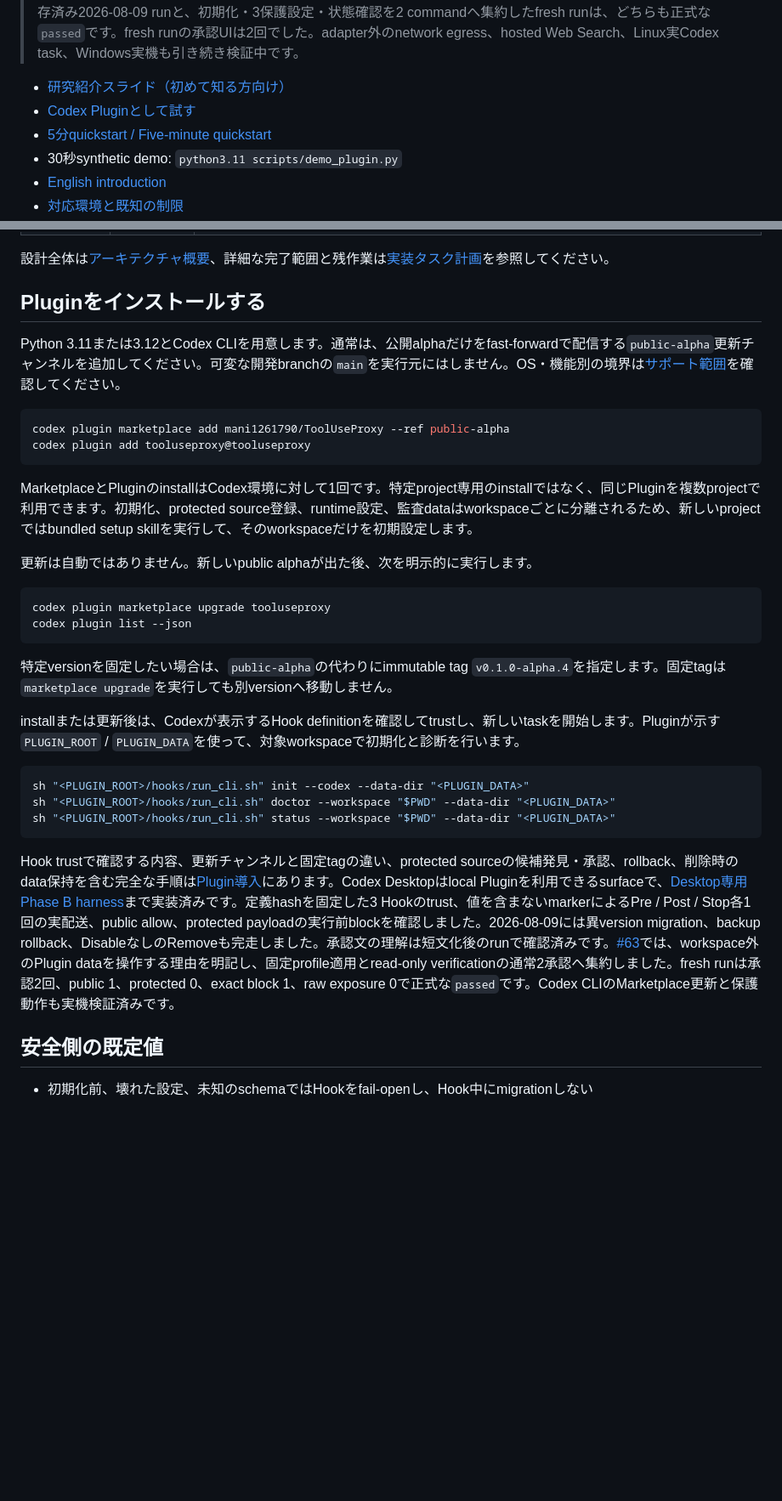
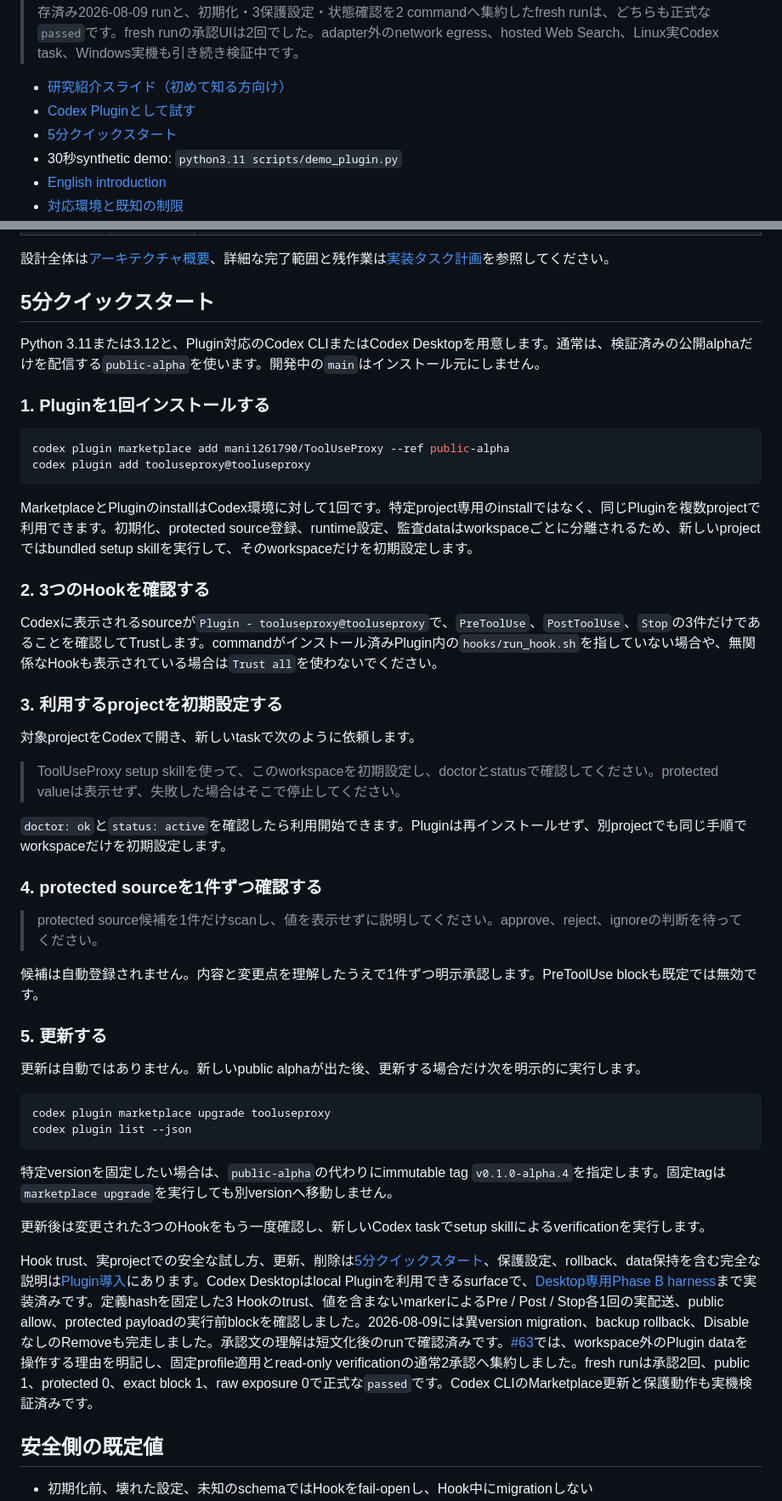
Before and after one commit to mani1261790/ToolUseProxy, a Markdown page: README.md, 2 parts joined by grey strips. Shown at 85% size. Drawn GitHub-style; blank space fills up the shorter version.

Commit message:
Add Japanese quickstart to README

````diff
--- a/README.md
+++ b/README.md
@@ -8,7 +8,7 @@ Codexのtool useをローカルで観測し、外部sinkへ送られるpayload
 
 - [研究紹介スライド（初めて知る方向け）](https://mani1261790.github.io/ToolUseProxy/slides/tooluseproxy-research.html)
 - [Codex Pluginとして試す](docs/設定/Plugin導入.md)
-- [5分quickstart / Five-minute quickstart](QUICKSTART.md)
+- [5分クイックスタート](QUICKSTART.md)
 - 30秒synthetic demo: `python3.11 scripts/demo_plugin.py`
 - [English introduction](README.en.md)
 - [対応環境と既知の制限](SUPPORT.md)
@@ -53,9 +53,11 @@ ToolUseProxyはLLM内部の状態や因果的な情報流を直接観測する
 
 設計全体は[アーキテクチャ概要](docs/設計/アーキテクチャ.md)、詳細な完了範囲と残作業は[実装タスク計画](docs/運用/実装タスク.md)を参照してください。
 
-## Pluginをインストールする
+## 5分クイックスタート
 
-Python 3.11または3.12とCodex CLIを用意します。通常は、公開alphaだけをfast-forwardで配信する`public-alpha`更新チャンネルを追加してください。可変な開発branchの`main`を実行元にはしません。OS・機能別の境界は[サポート範囲](SUPPORT.md)を確認してください。
+Python 3.11または3.12と、Plugin対応のCodex CLIまたはCodex Desktopを用意します。通常は、検証済みの公開alphaだけを配信する`public-alpha`を使います。開発中の`main`はインストール元にしません。
+
+### 1. Pluginを1回インストールする
 
 ```bash
 codex plugin marketplace add mani1261790/ToolUseProxy --ref public-alpha
@@ -64,7 +66,27 @@ codex plugin add tooluseproxy@tooluseproxy
 
 MarketplaceとPluginのinstallはCodex環境に対して1回です。特定project専用のinstallではなく、同じPluginを複数projectで利用できます。初期化、protected source登録、runtime設定、監査dataはworkspaceごとに分離されるため、新しいprojectではbundled setup skillを実行して、そのworkspaceだけを初期設定します。
 
-更新は自動ではありません。新しいpublic alphaが出た後、次を明示的に実行します。
+### 2. 3つのHookを確認する
+
+Codexに表示されるsourceが`Plugin - tooluseproxy@tooluseproxy`で、`PreToolUse`、`PostToolUse`、`Stop`の3件だけであることを確認してTrustします。commandがインストール済みPlugin内の`hooks/run_hook.sh`を指していない場合や、無関係なHookも表示されている場合は`Trust all`を使わないでください。
+
+### 3. 利用するprojectを初期設定する
+
+対象projectをCodexで開き、新しいtaskで次のように依頼します。
+
+> ToolUseProxy setup skillを使って、このworkspaceを初期設定し、doctorとstatusで確認してください。protected valueは表示せず、失敗した場合はそこで停止してください。
+
+`doctor: ok`と`status: active`を確認したら利用開始できます。Pluginは再インストールせず、別projectでも同じ手順でworkspaceだけを初期設定します。
+
+### 4. protected sourceを1件ずつ確認する
+
+> protected source候補を1件だけscanし、値を表示せずに説明してください。approve、reject、ignoreの判断を待ってください。
+
+候補は自動登録されません。内容と変更点を理解したうえで1件ずつ明示承認します。PreToolUse blockも既定では無効です。
+
+### 5. 更新する
+
+更新は自動ではありません。新しいpublic alphaが出た後、更新する場合だけ次を明示的に実行します。
 
 ```bash
 codex plugin marketplace upgrade tooluseproxy
@@ -73,15 +95,9 @@ codex plugin list --json
 
 特定versionを固定したい場合は、`public-alpha`の代わりにimmutable tag `v0.1.0-alpha.4`を指定します。固定tagは`marketplace upgrade`を実行しても別versionへ移動しません。
 
-installまたは更新後は、Codexが表示するHook definitionを確認してtrustし、新しいtaskを開始します。Pluginが示す`PLUGIN_ROOT` / `PLUGIN_DATA`を使って、対象workspaceで初期化と診断を行います。
+更新後は変更された3つのHookをもう一度確認し、新しいCodex taskでsetup skillによるverificationを実行します。
 
-```bash
-sh "<PLUGIN_ROOT>/hooks/run_cli.sh" init --codex --data-dir "<PLUGIN_DATA>"
-sh "<PLUGIN_ROOT>/hooks/run_cli.sh" doctor --workspace "$PWD" --data-dir "<PLUGIN_DATA>"
-sh "<PLUGIN_ROOT>/hooks/run_cli.sh" status --workspace "$PWD" --data-dir "<PLUGIN_DATA>"
-```
-
-Hook trustで確認する内容、更新チャンネルと固定tagの違い、protected sourceの候補発見・承認、rollback、削除時のdata保持を含む完全な手順は[Plugin導入](docs/設定/Plugin導入.md)にあります。Codex Desktopはlocal Pluginを利用できるsurfaceで、[Desktop専用Phase B harness](docs/運用/DesktopPhaseB.md)まで実装済みです。定義hashを固定した3 Hookのtrust、値を含まないmarkerによるPre / Post / Stop各1回の実配送、public allow、protected payloadの実行前blockを確認しました。2026-08-09には異version migration、backup rollback、DisableなしのRemoveも完走しました。承認文の理解は短文化後のrunで確認済みです。[#63](https://github.com/mani1261790/ToolUseProxy/issues/63)では、workspace外のPlugin dataを操作する理由を明記し、固定profile適用とread-only verificationの通常2承認へ集約しました。fresh runは承認2回、public 1、protected 0、exact block 1、raw exposure 0で正式な`passed`です。Codex CLIのMarketplace更新と保護動作も実機検証済みです。
+Hook trust、実projectでの安全な試し方、更新、削除は[5分クイックスタート](QUICKSTART.md)、保護設定、rollback、data保持を含む完全な説明は[Plugin導入](docs/設定/Plugin導入.md)にあります。Codex Desktopはlocal Pluginを利用できるsurfaceで、[Desktop専用Phase B harness](docs/運用/DesktopPhaseB.md)まで実装済みです。定義hashを固定した3 Hookのtrust、値を含まないmarkerによるPre / Post / Stop各1回の実配送、public allow、protected payloadの実行前blockを確認しました。2026-08-09には異version migration、backup rollback、DisableなしのRemoveも完走しました。承認文の理解は短文化後のrunで確認済みです。[#63](https://github.com/mani1261790/ToolUseProxy/issues/63)では、workspace外のPlugin dataを操作する理由を明記し、固定profile適用とread-only verificationの通常2承認へ集約しました。fresh runは承認2回、public 1、protected 0、exact block 1、raw exposure 0で正式な`passed`です。Codex CLIのMarketplace更新と保護動作も実機検証済みです。
 
 ## 安全側の既定値
 
````
Also changed, not shown: QUICKSTART.md (+78 -109 lines), README.en.md (+1 -1 lines).
